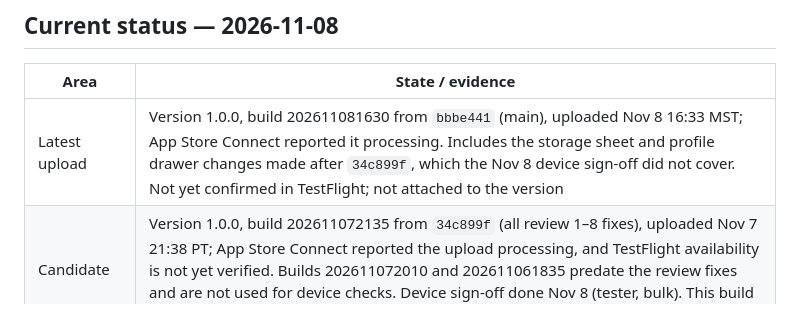
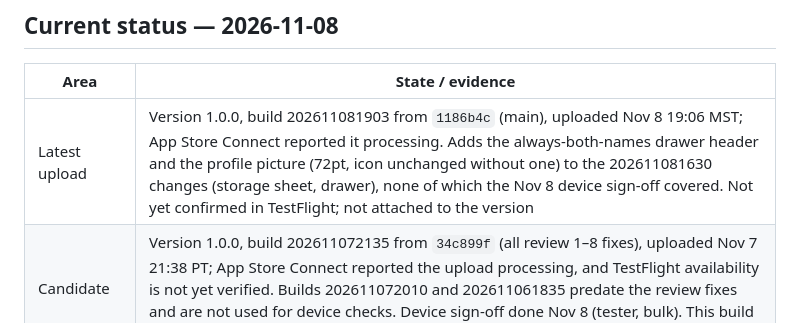
Before and after one commit to derrellwilliams/wavetile, a Markdown page: docs/LAUNCH.md, the part around the change. Drawn GitHub-style.

Commit message:
Launch doc: record build 202611081903 upload

```diff
--- a/docs/LAUNCH.md
+++ b/docs/LAUNCH.md
@@ -14,7 +14,7 @@ Consolidated 2026-11-06 and reorganized 2026-11-07 (tiers below, evidence and se
 
 | Area | State / evidence |
 |---|---|
-| Latest upload | Version 1.0.0, build 202611081630 from `bbbe441` (main), uploaded Nov 8 16:33 MST; App Store Connect reported it processing. Includes the storage sheet and profile drawer changes made after `34c899f`, which the Nov 8 device sign-off did not cover. Not yet confirmed in TestFlight; not attached to the version |
+| Latest upload | Version 1.0.0, build 202611081903 from `1186b4c` (main), uploaded Nov 8 19:06 MST; App Store Connect reported it processing. Adds the always-both-names drawer header and the profile picture (72pt, icon unchanged without one) to the 202611081630 changes (storage sheet, drawer), none of which the Nov 8 device sign-off covered. Not yet confirmed in TestFlight; not attached to the version |
 | Candidate | Version 1.0.0, build 202611072135 from `34c899f` (all review 1–8 fixes), uploaded Nov 7 21:38 PT; App Store Connect reported the upload processing, and TestFlight availability is not yet verified. Builds 202611072010 and 202611061835 predate the review fixes and are not used for device checks. Device sign-off done Nov 8 (tester, bulk). This build is not the final RC; none is attached to the version yet |
 | Public beta | Build 202610281900 approved for external testing; link https://testflight.apple.com/join/pk9dyfMq. That approval doesn't cover newer builds |
 | Signing / CarPlay | Team, app record and App Group done. CarPlay Audio granted and enabled; signed CarPlay build 202610301302 uploaded Oct 30 (`8af183f`) |
```
